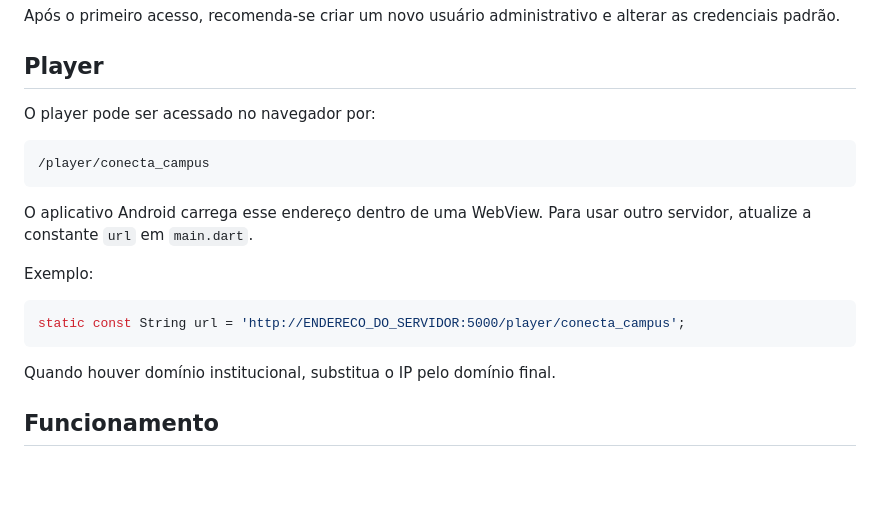
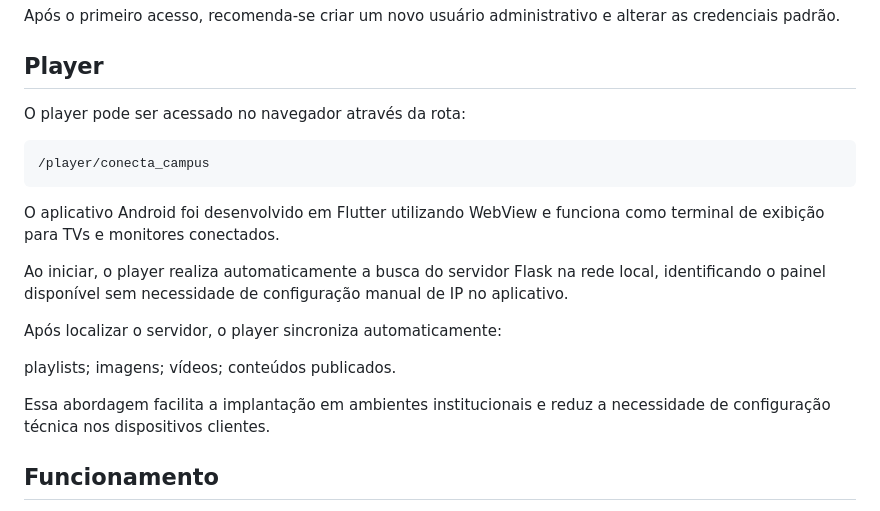
Before and after one commit to felype2222/conecta-campus, a Markdown page: README.md, the part around the change. Drawn GitHub-style; blank space fills up the shorter version.

Commit message:
docs: secao player ATUALIZADO

````diff
--- a/README.md
+++ b/README.md
@@ -86,21 +86,24 @@ Após o primeiro acesso, recomenda-se criar um novo usuário administrativo e al
 
 ## Player
 
-O player pode ser acessado no navegador por:
+O player pode ser acessado no navegador através da rota:
 
 ```text
 /player/conecta_campus
 ```
 
-O aplicativo Android carrega esse endereço dentro de uma WebView. Para usar outro servidor, atualize a constante `url` em `main.dart`.
+O aplicativo Android foi desenvolvido em Flutter utilizando WebView e funciona como terminal de exibição para TVs e monitores conectados.
 
-Exemplo:
+Ao iniciar, o player realiza automaticamente a busca do servidor Flask na rede local, identificando o painel disponível sem necessidade de configuração manual de IP no aplicativo.
 
-```dart
-static const String url = 'http://ENDERECO_DO_SERVIDOR:5000/player/conecta_campus';
-```
+Após localizar o servidor, o player sincroniza automaticamente:
 
-Quando houver domínio institucional, substitua o IP pelo domínio final.
+playlists;
+imagens;
+vídeos;
+conteúdos publicados.
+
+Essa abordagem facilita a implantação em ambientes institucionais e reduz a necessidade de configuração técnica nos dispositivos clientes.
 
 ## Funcionamento
 
````
